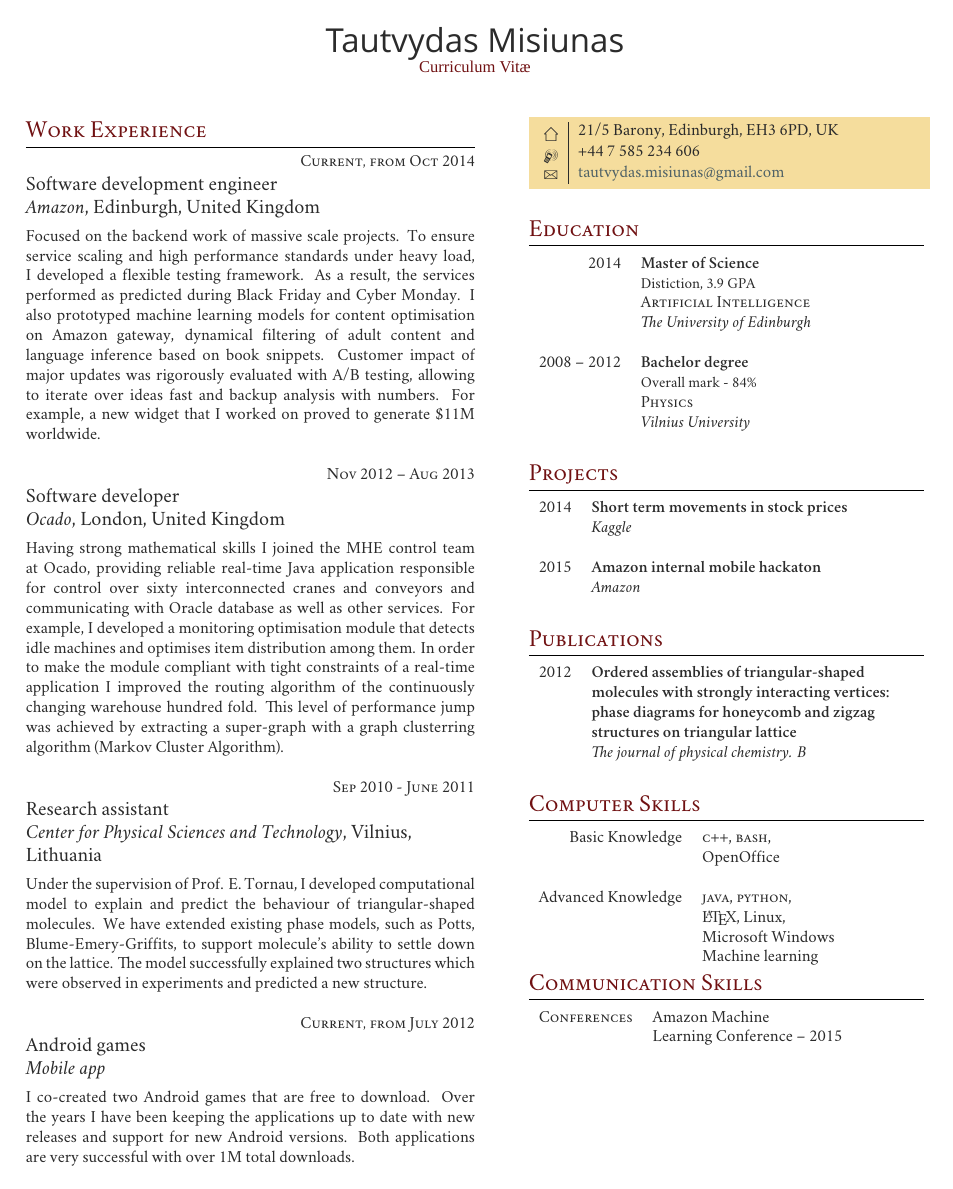
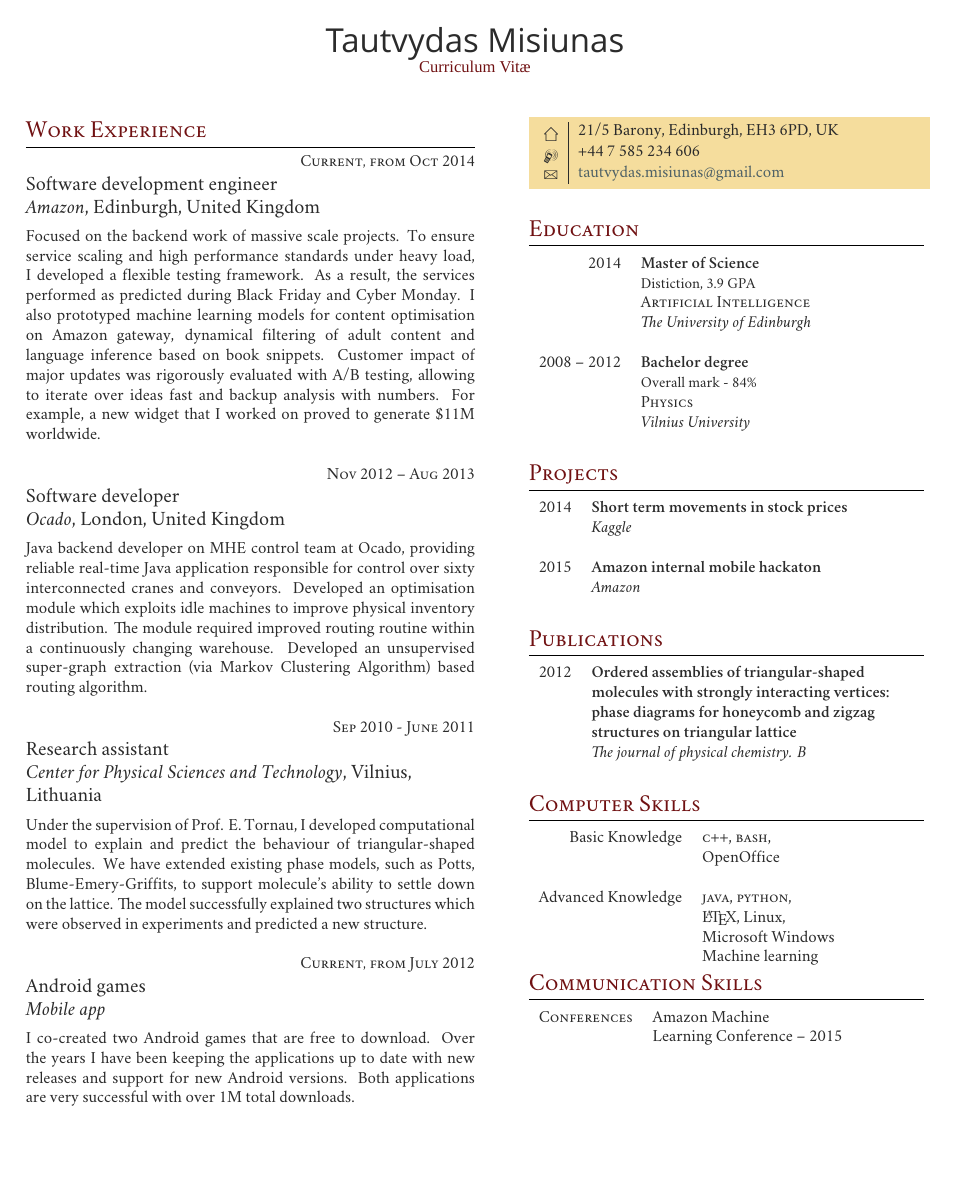
Before and after one commit to Tautvis/cv, a LaTeX CV (two_columt_template/cv_tm.tex): the whole page. Compiled offline with XeLaTeX; a missing font is replaced by an installed copy or a similar font.

Commit message:
Trimmed Ocado description.

```diff
--- a/two_columt_template/cv_tm.tex
+++ b/two_columt_template/cv_tm.tex
@@ -107,7 +107,8 @@
 {\raggedright\large Software developer\\
 \textit{Ocado}, London, United Kingdom\\[5pt]}
 
-\normalsize{Having strong mathematical skills I joined the MHE control team at Ocado, providing reliable real-time Java application responsible for control over sixty interconnected cranes and conveyors and communicating with Oracle database as well as other services. For example, I developed a monitoring optimisation module that detects idle machines and optimises item distribution among them. In order to make the module compliant with tight constraints of a real-time application I improved the routing algorithm of the continuously changing warehouse hundred fold. This level of performance jump was achieved by extracting a super-graph with a graph clusterring algorithm (Markov Cluster Algorithm).}\\
+\normalsize{Java backend developer on MHE control team at Ocado, providing reliable real-time Java application responsible for control over sixty interconnected cranes and conveyors. Developed an optimisation module which exploits idle machines to improve physical inventory distribution. The module required improved routing routine within a continuously changing warehouse.
+Developed an unsupervised super-graph extraction (via Markov Clustering  Algorithm) based routing algorithm.}\\
 
 %------------------------------------------------
 % WORK EXPERIENCE 3
```
Also changed, not shown: two_columt_template/cv_tm.pdf.
